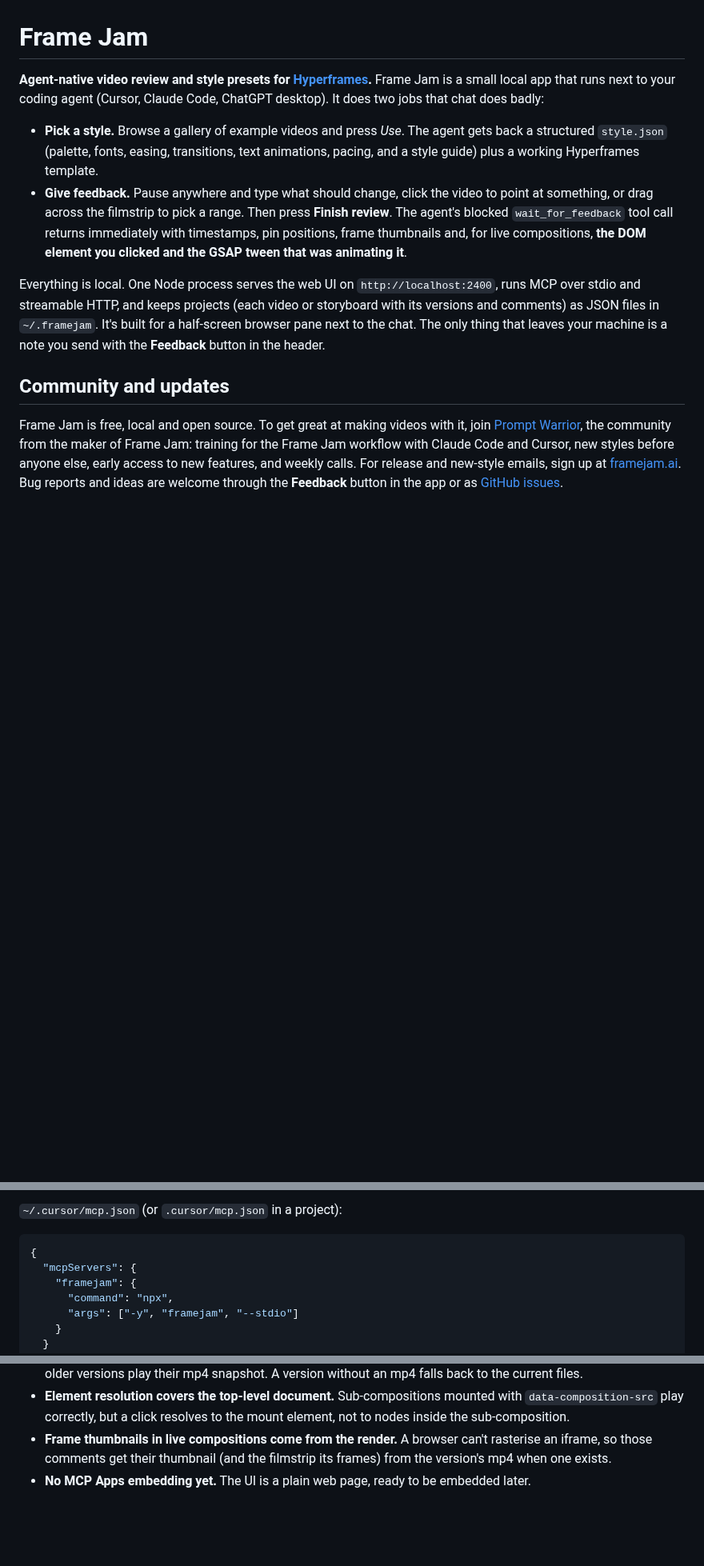
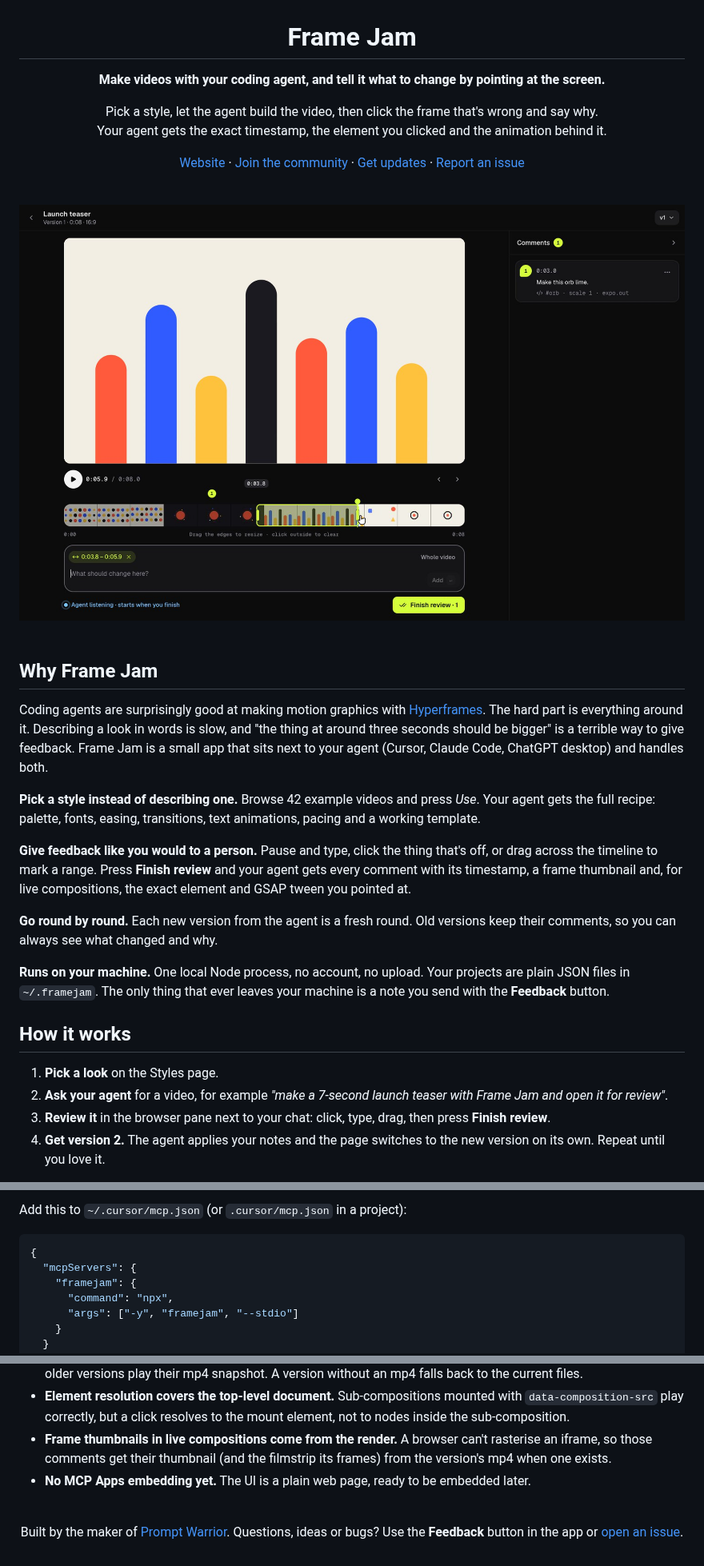
Before and after one commit to moritzkremb/framejam, a Markdown page: README.md, 3 parts joined by grey strips. Shown at 80% size. Drawn GitHub-style; pictures changed too: docs/images/review.jpg (added); folded sections open; blank space fills up the shorter version.

Commit message:
Friendlier README: screenshots, style gallery, community section, collapsible reference
Co-authored-by: Cursor <cursoragent@cursor.com>

````diff
--- a/README.md
+++ b/README.md
@@ -1,25 +3,46 @@
 # Frame Jam
 
-**Agent-native video review and style presets for [Hyperframes](https://github.com/heygen-com/hyperframes).**
-Frame Jam is a small local app that runs next to your coding agent (Cursor, Claude Code, ChatGPT desktop). It does two jobs
-that chat does badly:
+**Make videos with your coding agent, and tell it what to change by pointing at the screen.**
 
-- **Pick a style.** Browse a gallery of example videos and press *Use*. The agent gets back a structured
-  `style.json` (palette, fonts, easing, transitions, text animations, pacing, and a style guide) plus a working
-  Hyperframes template.
-- **Give feedback.** Pause anywhere and type what should change, click the video to point at something, or drag
-  across the filmstrip to pick a range. Then press **Finish review**. The agent's blocked `wait_for_feedback` tool call returns immediately with timestamps,
-  pin positions, frame thumbnails and, for live compositions, **the DOM element you clicked and the GSAP tween that
-  was animating it**.
+Pick a style, let the agent build the video, then click the frame that's wrong and say why.
+<br>
+Your agent gets the exact timestamp, the element you clicked and the animation behind it.
 
-Everything is local. One Node process serves the web UI on `http://localhost:2400`, runs MCP over stdio and streamable
-HTTP, and keeps projects (each video or storyboard with its versions and comments) as JSON files in `~/.framejam`. It's built for a half-screen browser pane next to the chat.
-The only thing that leaves your machine is a note you send with the **Feedback** button in the header.
+[Website](https://www.framejam.ai) · [Join the community](https://www.skool.com/promptwarrior) · [Get updates](https://www.framejam.ai/#updates) · [Report an issue](https://github.com/moritzkremb/framejam/issues)
 
-## Community and updates
+<br>
 
-Frame Jam is free, local and open source. To get great at making videos with it, join
-[Prompt Warrior](https://www.skool.com/promptwarrior), the community from the maker of Frame Jam: training for the Frame Jam
-workflow with Claude Code and Cursor, new styles before anyone else, early access to new features, and weekly calls.
-For release and new-style emails, sign up at [framejam.ai](https://www.framejam.ai/#updates). Bug reports and ideas are
-welcome through the **Feedback** button in the app or as [GitHub issues](https://github.com/moritzkremb/framejam/issues).
+<img src="docs/images/review.jpg" alt="The Frame Jam review page: a video with a timeline, a range selected on the filmstrip and a comment in the sidebar" width="860">
+
+</div>
+
+<br>
+
+## Why Frame Jam
+
+Coding agents are surprisingly good at making motion graphics with [Hyperframes](https://github.com/heygen-com/hyperframes).
+The hard part is everything around it. Describing a look in words is slow, and "the thing at around three seconds
+should be bigger" is a terrible way to give feedback. Frame Jam is a small app that sits next to your agent
+(Cursor, Claude Code, ChatGPT desktop) and handles both.
+
+**Pick a style instead of describing one.** Browse 42 example videos and press *Use*. Your agent gets the full
+recipe: palette, fonts, easing, transitions, text animations, pacing and a working template.
+
+**Give feedback like you would to a person.** Pause and type, click the thing that's off, or drag across the
+timeline to mark a range. Press **Finish review** and your agent gets every comment with its timestamp, a frame
+thumbnail and, for live compositions, the exact element and GSAP tween you pointed at.
+
+**Go round by round.** Each new version from the agent is a fresh round. Old versions keep their comments, so
+you can always see what changed and why.
+
+**Runs on your machine.** One local Node process, no account, no upload. Your projects are plain JSON files in
+`~/.framejam`. The only thing that ever leaves your machine is a note you send with the **Feedback** button.
+
+## How it works
+
+1. **Pick a look** on the Styles page.
+2. **Ask your agent** for a video, for example *"make a 7-second launch teaser with Frame Jam and open it for review"*.
+3. **Review it** in the browser pane next to your chat: click, type, drag, then press **Finish review**.
+4. **Get version 2.** The agent applies your notes and the page switches to the new version on its own. Repeat
+   until you love it.
+
@@ -59,5 +100,7 @@ The package isn't on npm yet. Until it is, replace `npx -y framejam` below with
 
-`~/.cursor/mcp.json` (or `.cursor/mcp.json` in a project):
+<br>
+
+Add this to `~/.cursor/mcp.json` (or `.cursor/mcp.json` in a project):
 
 ```json
 {
@@ -233,3 +353,14 @@ Configuration: `--port` / `FRAMEJAM_PORT` (default 2400), `--host` / `FRAMEJAM_H
 - **Frame thumbnails in live compositions come from the render.** A browser can't rasterise an iframe, so those
   comments get their thumbnail (and the filmstrip its frames) from the version's mp4 when one exists.
 - **No MCP Apps embedding yet.** The UI is a plain web page, ready to be embedded later.
+
+</details>
+
+<br>
+
+<div align="center">
+
+Built by the maker of [Prompt Warrior](https://www.skool.com/promptwarrior).
+Questions, ideas or bugs? Use the **Feedback** button in the app or [open an issue](https://github.com/moritzkremb/framejam/issues).
+
+</div>
````
Also changed, not shown: other parts of README.md (+155 -58 lines), docs/images/styles.jpg (added).
